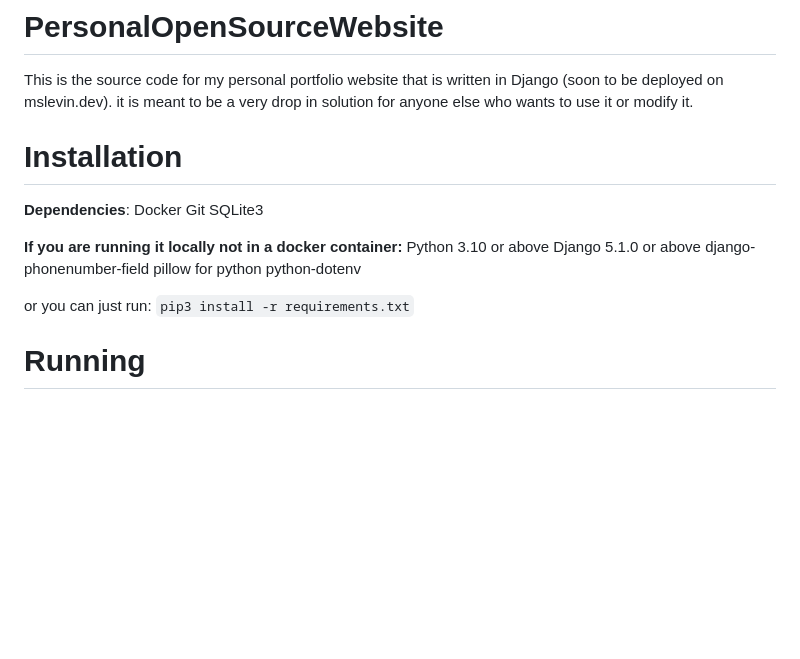
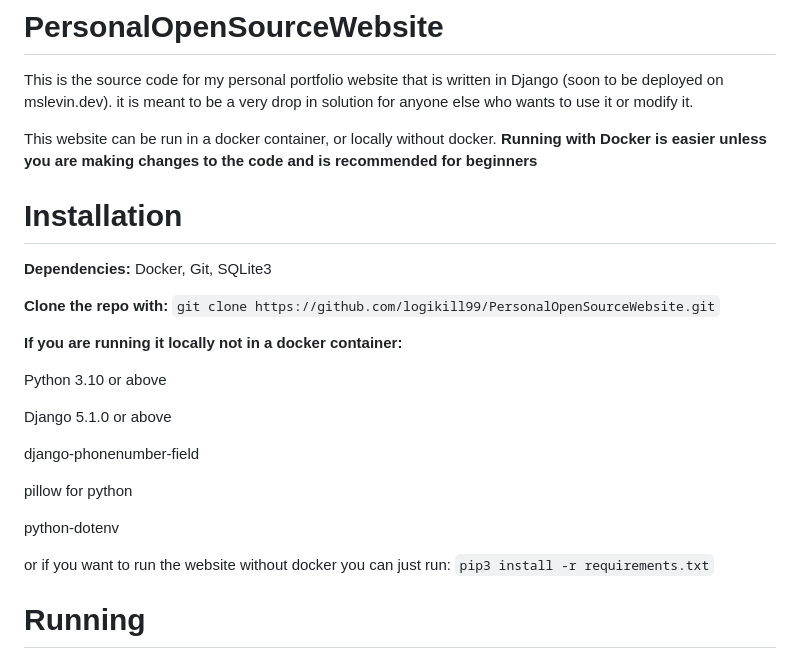
Before and after one commit to logikill99/PersonalOpenSourceWebsite, a Markdown page: README.md, the part around the change. GitHub-like rendering; blank space fills up the shorter version.

````diff
--- a/README.md
+++ b/README.md
@@ -3,19 +3,29 @@
 This is the source code for my personal portfolio website that is written in Django (soon to be deployed on mslevin.dev).
 it is meant to be a very drop in solution for anyone else who wants to use it or modify it.
 
+This website can be run in a docker container, or locally without docker.
+**Running with Docker is easier unless you are making changes to the code and is recommended for beginners**
+
 # Installation
 
-**Dependencies**: Docker Git SQLite3
+**Dependencies:** Docker, Git, SQLite3
+
+**Clone the repo with:** ```git clone https://github.com/logikill99/PersonalOpenSourceWebsite.git```
 
 **If you are running it locally not in a docker container:**
+
 Python 3.10 or above
+
 Django 5.1.0 or above
+
 django-phonenumber-field
+
 pillow for python
+
 python-dotenv
 
 
-or you can just run:
+or if you want to run the website without docker you can just run:
 ```pip3 install -r requirements.txt```
 
 # Running
````
